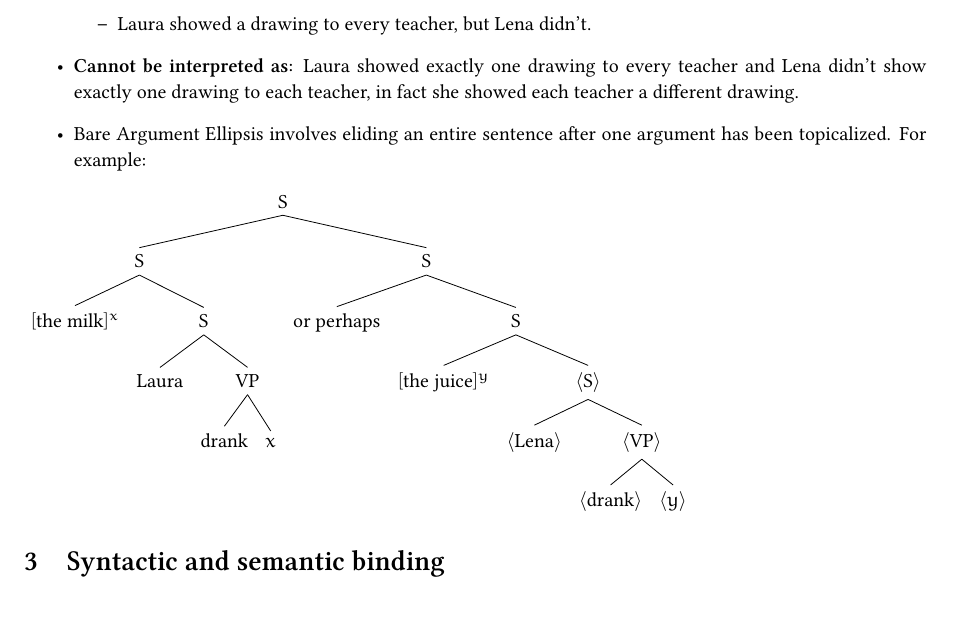
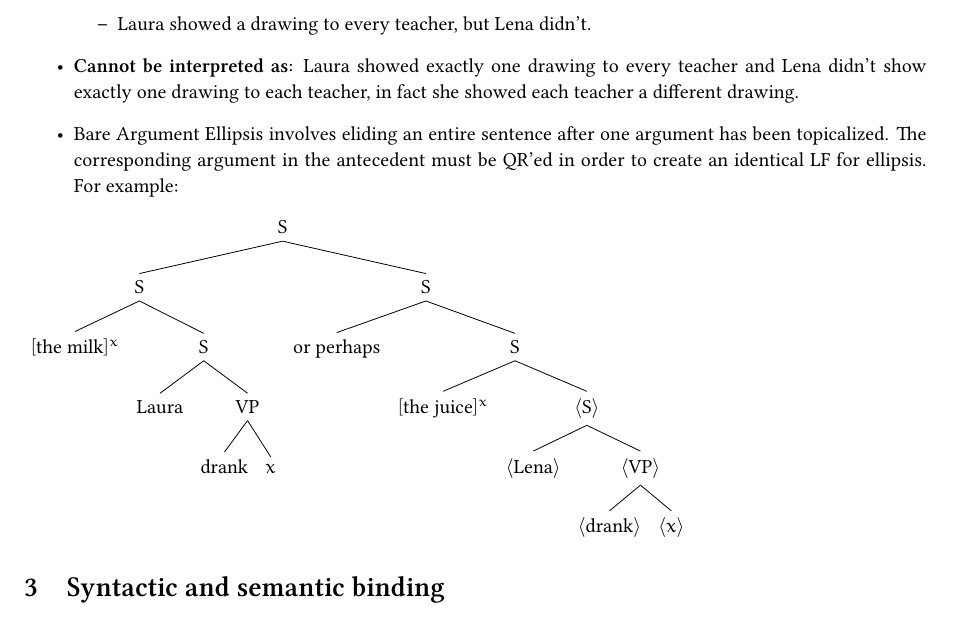
Before and after one commit to SohumB/semb-montaguification, a LaTeX document (ch9-10.tex): part of page 2 of 2, cut so that both start at the same text. Compiled offline with XeLaTeX.

Commit message:
Added more text and changed the trees

```diff
--- a/ch9-10.tex
+++ b/ch9-10.tex
@@ -184,7 +184,7 @@
 \item Laura showed a drawing to every teacher, but Lena didn't.
 \end{itemize}
 \item \textbf{Cannot be interpreted as:} Laura showed exactly one drawing to every teacher and Lena didn't show exactly one drawing to each teacher, in fact she showed each teacher a different drawing.
-\item Bare Argument Ellipsis involves eliding an entire sentence after one argument has been topicalized. For example:
+\item Bare Argument Ellipsis involves eliding an entire sentence after one argument has been topicalized. The corresponding argument in the antecedent must be QR'ed in order to create an identical LF for ellipsis. For example:
 \end{itemize}
 \Tree 	[.S
 			[.S
@@ -200,12 +200,12 @@
 			[.S
 				[.{or perhaps} ]
 				[.S
-					[.$\lbrack${the juice}$\rbrack^y$ ]
+					[.$\lbrack${the juice}$\rbrack^x$ ]
 					[.$\langle$S$\rangle$
 						[.$\langle$Lena$\rangle$ ]
 						[.$\langle$VP$\rangle$
 							[.$\langle$drank$\rangle$ ]
-							[.$\langle y\rangle$ ]
+							[.$\langle x\rangle$ ]
 						]
 					]
 				]
```
